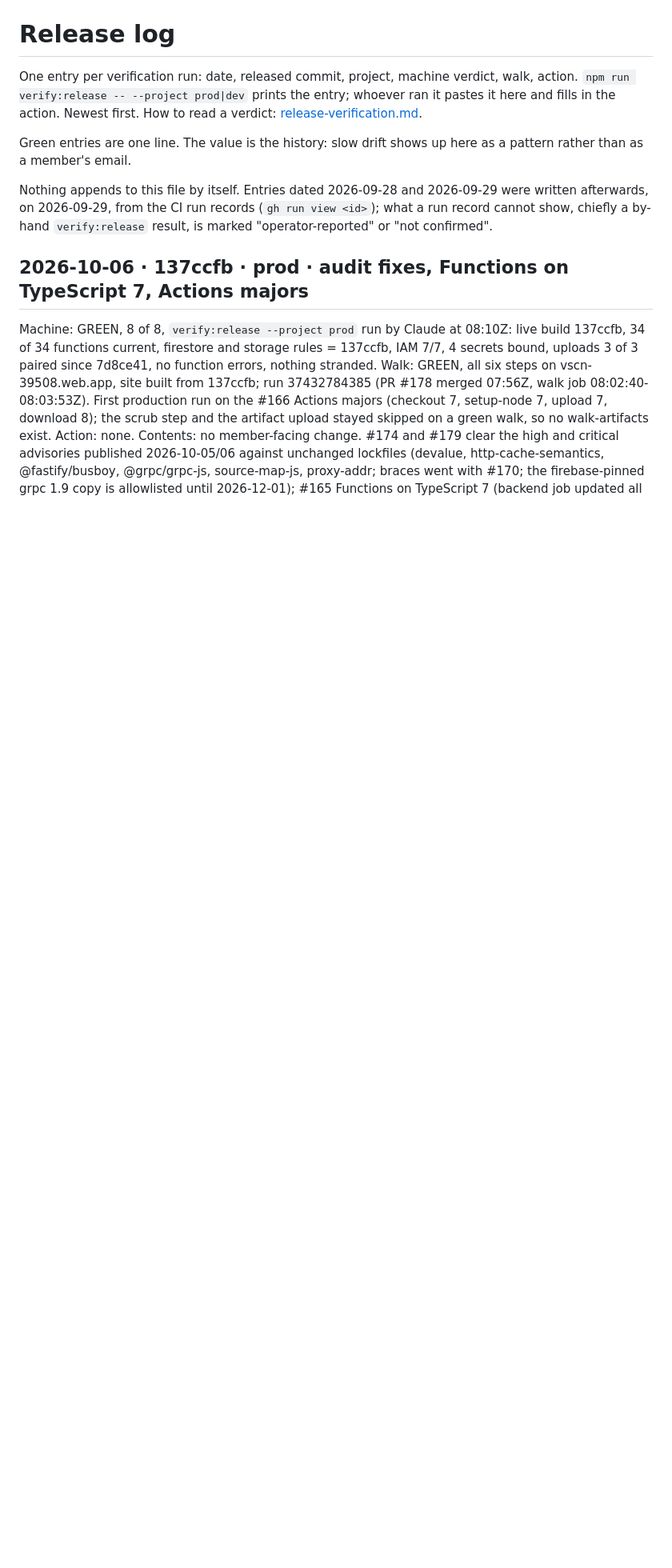
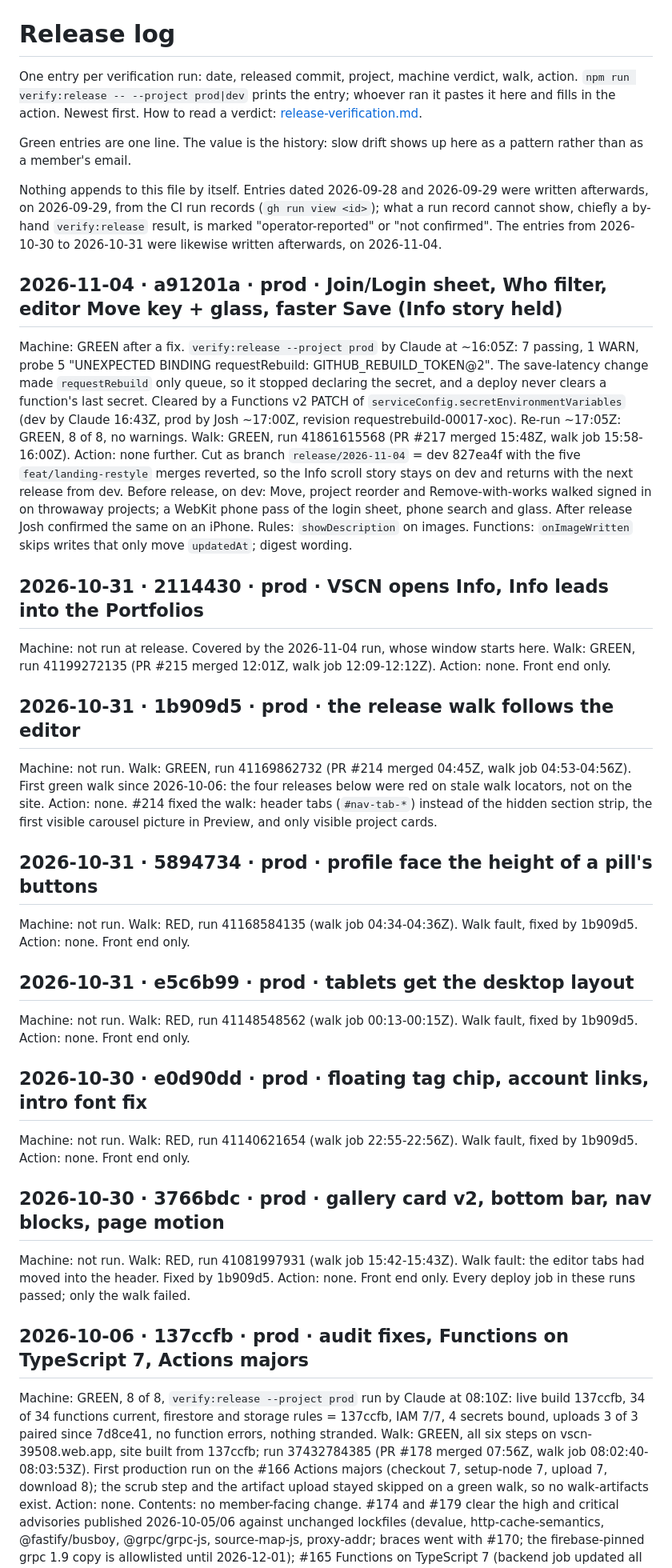
Before and after one commit to joshuabinswanger/VSCN, a Markdown page: documentation/release-log.md, the part around the change. Shown at 80% size. Drawn GitHub-style; blank space fills up the shorter version.

Commit message:
Release log: entries for 2026-10-30 to 2026-11-04
Seven prod releases had no entry since 137ccfb. Written from the CI run
records; the four red walks were the walk's stale locators, fixed by #214.
Today's entry records the stale requestRebuild secret binding and its fix.

Co-Authored-By: Claude Opus 5.5 <noreply@anthropic.com>

```diff
--- a/documentation/release-log.md
+++ b/documentation/release-log.md
@@ -10,6 +10,56 @@ rather than as a member's email.
 Nothing appends to this file by itself. Entries dated 2026-09-28 and 2026-09-29 were written
 afterwards, on 2026-09-29, from the CI run records (`gh run view <id>`); what a run record cannot
 show, chiefly a by-hand `verify:release` result, is marked "operator-reported" or "not confirmed".
+The entries from 2026-10-30 to 2026-10-31 were likewise written afterwards, on 2026-11-04.
+
+## 2026-11-04 · a91201a · prod · Join/Login sheet, Who filter, editor Move key + glass, faster Save (Info story held)
+Machine: GREEN after a fix. `verify:release --project prod` by Claude at ~16:05Z: 7 passing, 1 WARN,
+         probe 5 "UNEXPECTED BINDING requestRebuild: GITHUB_REBUILD_TOKEN@2". The save-latency change
+         made `requestRebuild` only queue, so it stopped declaring the secret, and a deploy never
+         clears a function's last secret. Cleared by a Functions v2 PATCH of
+         `serviceConfig.secretEnvironmentVariables` (dev by Claude 16:43Z, prod by Josh ~17:00Z,
+         revision requestrebuild-00017-xoc). Re-run ~17:05Z: GREEN, 8 of 8, no warnings.
+Walk:    GREEN, run 41861615568 (PR #217 merged 15:48Z, walk job 15:58-16:00Z).
+Action:  none further. Cut as branch `release/2026-11-04` = dev 827ea4f with the five
+         `feat/landing-restyle` merges reverted, so the Info scroll story stays on dev and returns
+         with the next release from dev. Before release, on dev: Move, project reorder and
+         Remove-with-works walked signed in on throwaway projects; a WebKit phone pass of the
+         login sheet, phone search and glass. After release Josh confirmed the same on an iPhone.
+         Rules: `showDescription` on images. Functions: `onImageWritten` skips writes that only
+         move `updatedAt`; digest wording.
+
+## 2026-10-31 · 2114430 · prod · VSCN opens Info, Info leads into the Portfolios
+Machine: not run at release. Covered by the 2026-11-04 run, whose window starts here.
+Walk:    GREEN, run 41199272135 (PR #215 merged 12:01Z, walk job 12:09-12:12Z).
+Action:  none. Front end only.
+
+## 2026-10-31 · 1b909d5 · prod · the release walk follows the editor
+Machine: not run.
+Walk:    GREEN, run 41169862732 (PR #214 merged 04:45Z, walk job 04:53-04:56Z). First green walk
+         since 2026-10-06: the four releases below were red on stale walk locators, not on the site.
+Action:  none. #214 fixed the walk: header tabs (`#nav-tab-*`) instead of the hidden section
+         strip, the first visible carousel picture in Preview, and only visible project cards.
+
+## 2026-10-31 · 5894734 · prod · profile face the height of a pill's buttons
+Machine: not run.
+Walk:    RED, run 41168584135 (walk job 04:34-04:36Z). Walk fault, fixed by 1b909d5.
+Action:  none. Front end only.
+
+## 2026-10-31 · e5c6b99 · prod · tablets get the desktop layout
+Machine: not run.
+Walk:    RED, run 41148548562 (walk job 00:13-00:15Z). Walk fault, fixed by 1b909d5.
+Action:  none. Front end only.
+
+## 2026-10-30 · e0d90dd · prod · floating tag chip, account links, intro font fix
+Machine: not run.
+Walk:    RED, run 41140621654 (walk job 22:55-22:56Z). Walk fault, fixed by 1b909d5.
+Action:  none. Front end only.
+
+## 2026-10-30 · 3766bdc · prod · gallery card v2, bottom bar, nav blocks, page motion
+Machine: not run.
+Walk:    RED, run 41081997931 (walk job 15:42-15:43Z). Walk fault: the editor tabs had moved into
+         the header. Fixed by 1b909d5.
+Action:  none. Front end only. Every deploy job in these runs passed; only the walk failed.
 
 ## 2026-10-06 · 137ccfb · prod · audit fixes, Functions on TypeScript 7, Actions majors
 Machine: GREEN, 8 of 8, `verify:release --project prod` run by Claude at 08:10Z: live build 137ccfb,
```
